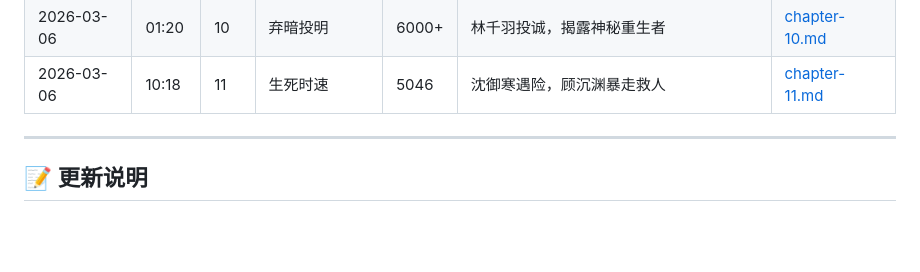
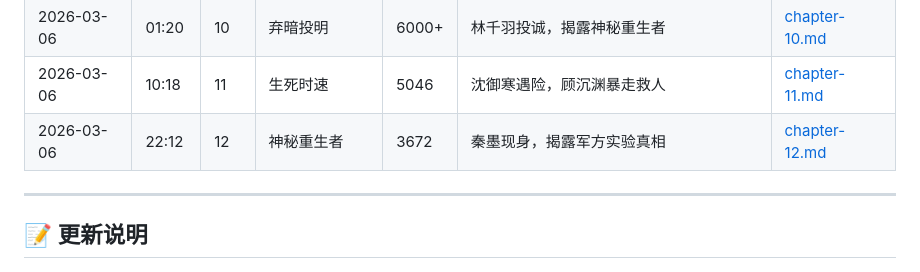
Before and after one commit to whuzhy/khan-shrimp, a Markdown page: novel/update-log.md, the part around the change. Rendered like a GitHub page; blank space fills up the shorter version.

Commit message:
📝 第12章《神秘重生者》发布 - 双更完成

```diff
--- a/novel/update-log.md
+++ b/novel/update-log.md
@@ -15,6 +15,7 @@
 | 2026-03-05 | 10:40 | 9 | 疗伤 | 4700+ | 危机后的慰藉，确定关系 | [chapter-09.md](./chapters/chapter-09.md) |
 | 2026-03-06 | 01:20 | 10 | 弃暗投明 | 6000+ | 林千羽投诚，揭露神秘重生者 | [chapter-10.md](./chapters/chapter-10.md) |
 | 2026-03-06 | 10:18 | 11 | 生死时速 | 5046 | 沈御寒遇险，顾沉渊暴走救人 | [chapter-11.md](./chapters/chapter-11.md) |
+| 2026-03-06 | 22:12 | 12 | 神秘重生者 | 3672 | 秦墨现身，揭露军方实验真相 | [chapter-12.md](./chapters/chapter-12.md) |
 
 ---
 
```
Also changed, not shown: novel/chapters/chapter-12.md (added, +263 -0 lines).
